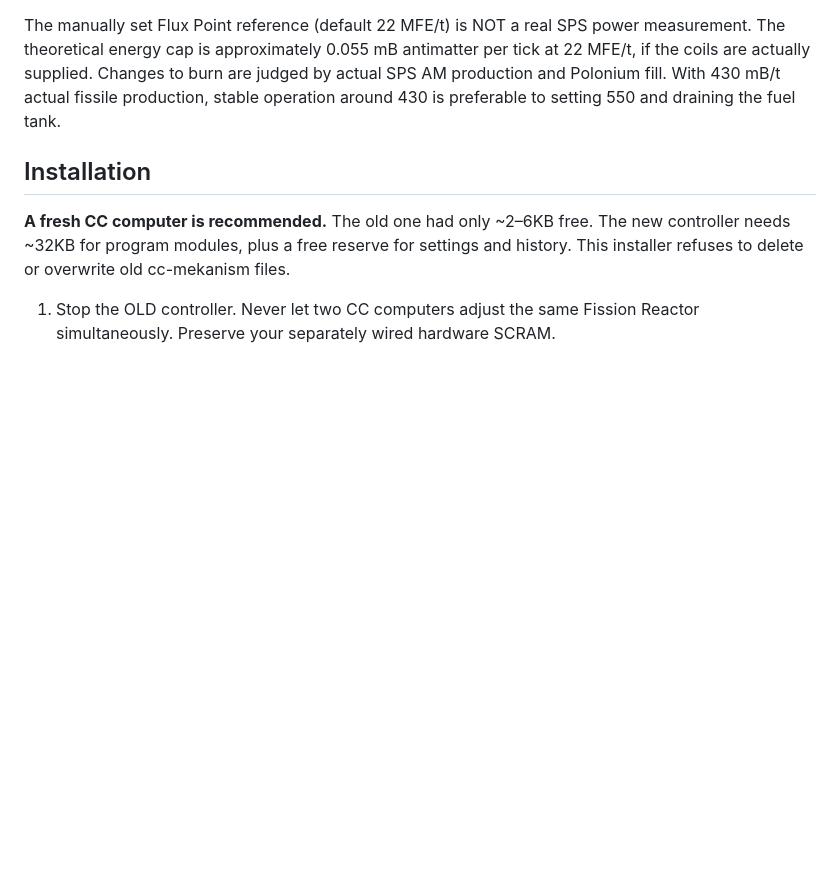
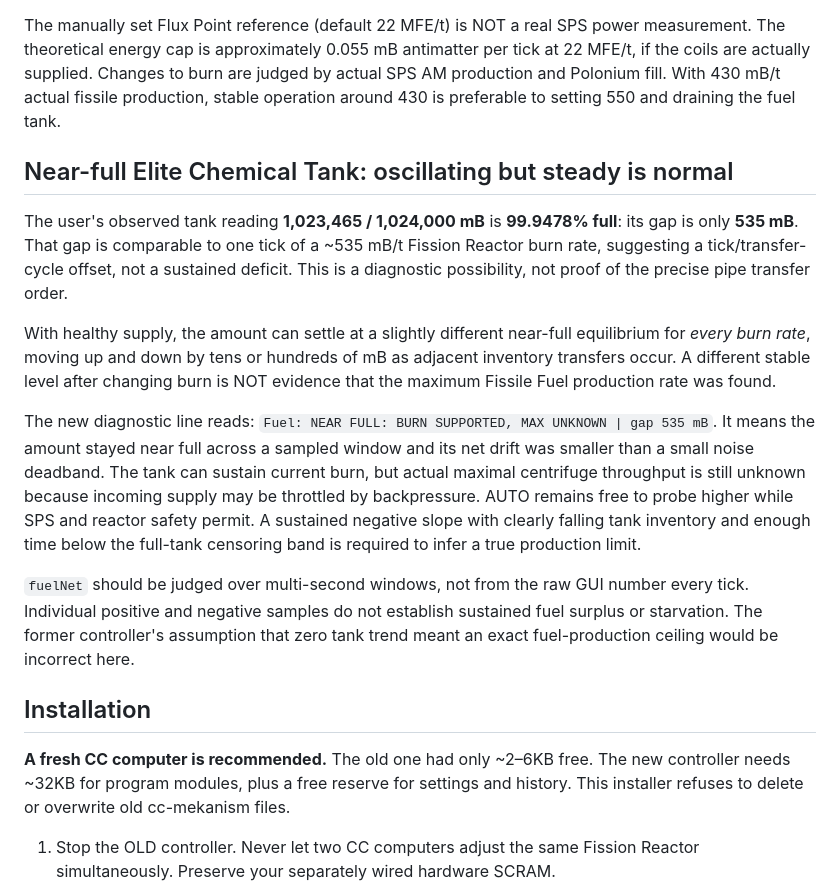
Before and after one commit to damian2603/Reactor, a Markdown page: cc-antimatter/README.md, the part around the change. Rendered like a GitHub page; blank space fills up the shorter version.

Commit message:
Explain near-full 535mB cyclic tank gap, censored upper supply, and gradual burn probing in clean controller

```diff
--- a/cc-antimatter/README.md
+++ b/cc-antimatter/README.md
@@ -26,6 +26,37 @@ Thermal model: expected_K ~ 373.15 + actual_burn * (2 * 1,000,000 / reactor_heat
 - Project Infinity includes Mekanism Extras / Evolved Mekanism / Compact Mekanism Machines / Integrated Mekanism. The [Mekanism Extras addon config](https://github.com/BOLTMAGIC/Project-Infinity-0.1/blob/main/config/MekanismExtras/generator_extras.toml) includes a Naquadah Reactor, which is NOT equivalent to the standard Mekanism Fission reactor. [Integrated Mekanism config](https://github.com/BOLTMAGIC/Project-Infinity-0.1/blob/main/config/integratedmekanism-common.toml) allows additional chemical transport. This program only assumes the verified standard Fission peripheral API, not addon-specific reactor physics.
 
 The manually set Flux Point reference (default 22 MFE/t) is NOT a real SPS power measurement. The theoretical energy cap is approximately 0.055 mB antimatter per tick at 22 MFE/t, if the coils are actually supplied. Changes to burn are judged by actual SPS AM production and Polonium fill. With 430 mB/t actual fissile production, stable operation around 430 is preferable to setting 550 and draining the fuel tank.
+
+## Near-full Elite Chemical Tank: oscillating but steady is normal
+
+The user's observed tank reading **1,023,465 / 1,024,000 mB** is
+**99.9478% full**: its gap is only **535 mB**. That gap is comparable
+to one tick of a ~535 mB/t Fission Reactor burn rate, suggesting
+a tick/transfer-cycle offset, not a sustained deficit. This is a
+diagnostic possibility, not proof of the precise pipe transfer order.
+
+With healthy supply, the amount can settle at a slightly different
+near-full equilibrium for *every burn rate*, moving up and down by
+tens or hundreds of mB as adjacent inventory transfers occur.
+A different stable level after changing burn is NOT evidence that
+the maximum Fissile Fuel production rate was found.
+
+The new diagnostic line reads:
+`Fuel: NEAR FULL: BURN SUPPORTED, MAX UNKNOWN | gap 535 mB`.
+It means the amount stayed near full across a sampled window and
+its net drift was smaller than a small noise deadband. The tank
+can sustain current burn, but actual maximal centrifuge throughput
+is still unknown because incoming supply may be throttled by
+backpressure. AUTO remains free to probe higher while SPS and
+reactor safety permit. A sustained negative slope with clearly
+falling tank inventory and enough time below the full-tank
+censoring band is required to infer a true production limit.
+
+`fuelNet` should be judged over multi-second windows, not from
+the raw GUI number every tick. Individual positive and negative
+samples do not establish sustained fuel surplus or starvation.
+The former controller's assumption that zero tank trend meant
+an exact fuel-production ceiling would be incorrect here.
 
 ## Installation
 
```
